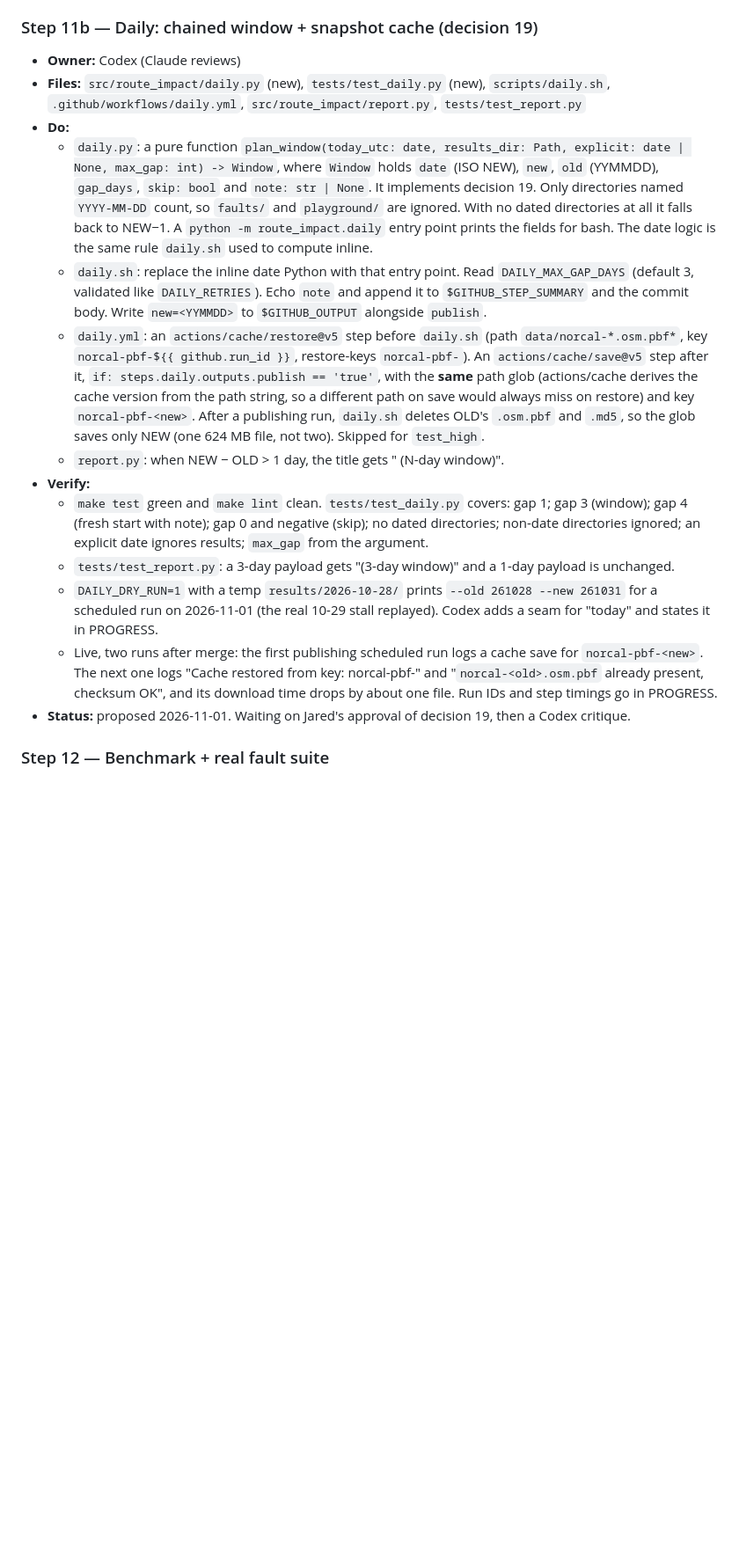
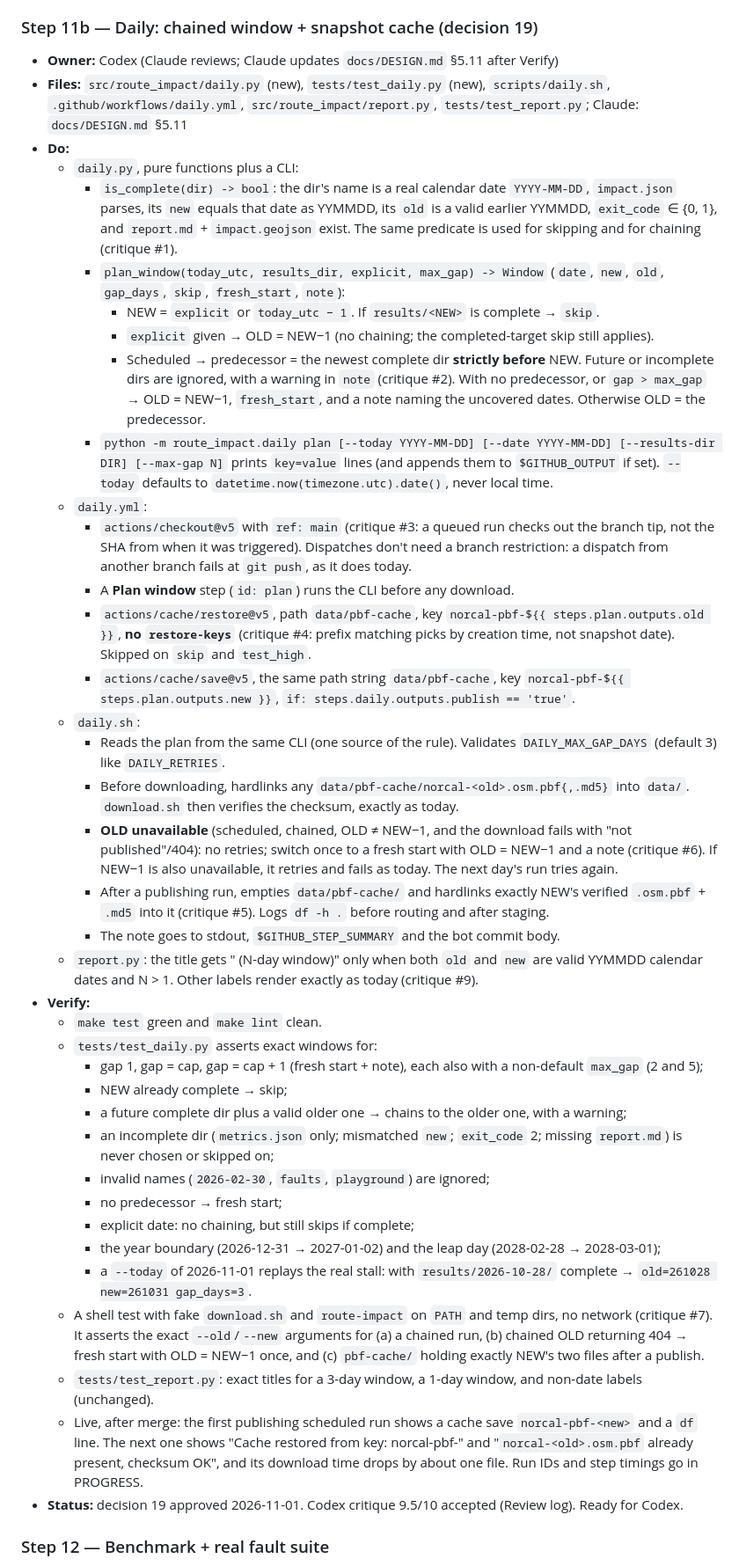
Before and after one commit to jar-narvz/route-impact, a Markdown page: PLAN.md, the part around one of its changes. Shown at 88% size. GitHub-like rendering; blank space fills up the shorter version.

Commit message:
Apply Codex critique to decision 19 and Step 11b

```diff
--- a/PLAN.md
+++ b/PLAN.md
@@ -171,19 +171,44 @@ Ship a public repo that measures how a day of OpenStreetMap edits changes naviga
 - **Status:** done 2026-10-29 (runs 40838962434, 40840231384, 40840922338, 40840270536; see PROGRESS Step 11 Verify)
 
 ### Step 11b — Daily: chained window + snapshot cache (decision 19)
-- **Owner:** Codex (Claude reviews)
-- **Files:** `src/route_impact/daily.py` (new), `tests/test_daily.py` (new), `scripts/daily.sh`, `.github/workflows/daily.yml`, `src/route_impact/report.py`, `tests/test_report.py`
+- **Owner:** Codex (Claude reviews; Claude updates `docs/DESIGN.md` §5.11 after Verify)
+- **Files:** `src/route_impact/daily.py` (new), `tests/test_daily.py` (new), `scripts/daily.sh`, `.github/workflows/daily.yml`, `src/route_impact/report.py`, `tests/test_report.py`; Claude: `docs/DESIGN.md` §5.11
 - **Do:**
-  - `daily.py`: a pure function `plan_window(today_utc: date, results_dir: Path, explicit: date | None, max_gap: int) -> Window`, where `Window` holds `date` (ISO NEW), `new`, `old` (YYMMDD), `gap_days`, `skip: bool` and `note: str | None`. It implements decision 19. Only directories named `YYYY-MM-DD` count, so `faults/` and `playground/` are ignored. With no dated directories at all it falls back to NEW−1. A `python -m route_impact.daily` entry point prints the fields for bash. The date logic is the same rule `daily.sh` used to compute inline.
-  - `daily.sh`: replace the inline date Python with that entry point. Read `DAILY_MAX_GAP_DAYS` (default 3, validated like `DAILY_RETRIES`). Echo `note` and append it to `$GITHUB_STEP_SUMMARY` and the commit body. Write `new=<YYMMDD>` to `$GITHUB_OUTPUT` alongside `publish`.
-  - `daily.yml`: an `actions/cache/restore@v5` step before `daily.sh` (path `data/norcal-*.osm.pbf*`, key `norcal-pbf-${{ github.run_id }}`, restore-keys `norcal-pbf-`). An `actions/cache/save@v5` step after it, `if: steps.daily.outputs.publish == 'true'`, with the **same** path glob (actions/cache derives the cache version from the path string, so a different path on save would always miss on restore) and key `norcal-pbf-<new>`. After a publishing run, `daily.sh` deletes OLD's `.osm.pbf` and `.md5`, so the glob saves only NEW (one 624 MB file, not two). Skipped for `test_high`.
-  - `report.py`: when NEW − OLD > 1 day, the title gets " (N-day window)".
+  - `daily.py`, pure functions plus a CLI:
+    - `is_complete(dir) -> bool`: the dir's name is a real calendar date `YYYY-MM-DD`, `impact.json` parses, its `new` equals that date as YYMMDD, its `old` is a valid earlier YYMMDD, `exit_code` ∈ {0, 1}, and `report.md` + `impact.geojson` exist. The same predicate is used for skipping and for chaining (critique #1).
+    - `plan_window(today_utc, results_dir, explicit, max_gap) -> Window` (`date`, `new`, `old`, `gap_days`, `skip`, `fresh_start`, `note`):
+      - NEW = `explicit` or `today_utc − 1`. If `results/<NEW>` is complete → `skip`.
+      - `explicit` given → OLD = NEW−1 (no chaining; the completed-target skip still applies).
+      - Scheduled → predecessor = the newest complete dir **strictly before** NEW. Future or incomplete dirs are ignored, with a warning in `note` (critique #2). With no predecessor, or `gap > max_gap` → OLD = NEW−1, `fresh_start`, and a note naming the uncovered dates. Otherwise OLD = the predecessor.
+    - `python -m route_impact.daily plan [--today YYYY-MM-DD] [--date YYYY-MM-DD] [--results-dir DIR] [--max-gap N]` prints `key=value` lines (and appends them to `$GITHUB_OUTPUT` if set). `--today` defaults to `datetime.now(timezone.utc).date()`, never local time.
+  - `daily.yml`:
+    - `actions/checkout@v5` with `ref: main` (critique #3: a queued run checks out the branch tip, not the SHA from when it was triggered). Dispatches don't need a branch restriction: a dispatch from another branch fails at `git push`, as it does today.
+    - A **Plan window** step (`id: plan`) runs the CLI before any download.
+    - `actions/cache/restore@v5`, path `data/pbf-cache`, key `norcal-pbf-${{ steps.plan.outputs.old }}`, **no `restore-keys`** (critique #4: prefix matching picks by creation time, not snapshot date). Skipped on `skip` and `test_high`.
+    - `actions/cache/save@v5`, the same path string `data/pbf-cache`, key `norcal-pbf-${{ steps.plan.outputs.new }}`, `if: steps.daily.outputs.publish == 'true'`.
+  - `daily.sh`:
+    - Reads the plan from the same CLI (one source of the rule). Validates `DAILY_MAX_GAP_DAYS` (default 3) like `DAILY_RETRIES`.
+    - Before downloading, hardlinks any `data/pbf-cache/norcal-<old>.osm.pbf{,.md5}` into `data/`. `download.sh` then verifies the checksum, exactly as today.
+    - **OLD unavailable** (scheduled, chained, OLD ≠ NEW−1, and the download fails with "not published"/404): no retries; switch once to a fresh start with OLD = NEW−1 and a note (critique #6). If NEW−1 is also unavailable, it retries and fails as today. The next day's run tries again.
+    - After a publishing run, empties `data/pbf-cache/` and hardlinks exactly NEW's verified `.osm.pbf` + `.md5` into it (critique #5). Logs `df -h .` before routing and after staging.
+    - The note goes to stdout, `$GITHUB_STEP_SUMMARY` and the bot commit body.
+  - `report.py`: the title gets " (N-day window)" only when both `old` and `new` are valid YYMMDD calendar dates and N > 1. Other labels render exactly as today (critique #9).
 - **Verify:**
-  - `make test` green and `make lint` clean. `tests/test_daily.py` covers: gap 1; gap 3 (window); gap 4 (fresh start with note); gap 0 and negative (skip); no dated directories; non-date directories ignored; an explicit date ignores results; `max_gap` from the argument.
-  - `tests/test_report.py`: a 3-day payload gets "(3-day window)" and a 1-day payload is unchanged.
-  - `DAILY_DRY_RUN=1` with a temp `results/2026-10-28/` prints `--old 261028 --new 261031` for a scheduled run on 2026-11-01 (the real 10-29 stall replayed). Codex adds a seam for "today" and states it in PROGRESS.
-  - Live, two runs after merge: the first publishing scheduled run logs a cache save for `norcal-pbf-<new>`. The next one logs "Cache restored from key: norcal-pbf-<old>" and "`norcal-<old>.osm.pbf` already present, checksum OK", and its download time drops by about one file. Run IDs and step timings go in PROGRESS.
-- **Status:** proposed 2026-11-01. Waiting on Jared's approval of decision 19, then a Codex critique.
+  - `make test` green and `make lint` clean.
+  - `tests/test_daily.py` asserts exact windows for:
+    - gap 1, gap = cap, gap = cap + 1 (fresh start + note), each also with a non-default `max_gap` (2 and 5);
+    - NEW already complete → skip;
+    - a future complete dir plus a valid older one → chains to the older one, with a warning;
+    - an incomplete dir (`metrics.json` only; mismatched `new`; `exit_code` 2; missing `report.md`) is never chosen or skipped on;
+    - invalid names (`2026-02-30`, `faults`, `playground`) are ignored;
+    - no predecessor → fresh start;
+    - explicit date: no chaining, but still skips if complete;
+    - the year boundary (2026-12-31 → 2027-01-02) and the leap day (2028-02-28 → 2028-03-01);
+    - a `--today` of 2026-11-01 replays the real stall: with `results/2026-10-28/` complete → `old=261028 new=261031 gap_days=3`.
+  - A shell test with fake `download.sh` and `route-impact` on `PATH` and temp dirs, no network (critique #7). It asserts the exact `--old`/`--new` arguments for (a) a chained run, (b) chained OLD returning 404 → fresh start with OLD = NEW−1 once, and (c) `pbf-cache/` holding exactly NEW's two files after a publish.
+  - `tests/test_report.py`: exact titles for a 3-day window, a 1-day window, and non-date labels (unchanged).
+  - Live, after merge: the first publishing scheduled run shows a cache save `norcal-pbf-<new>` and a `df` line. The next one shows "Cache restored from key: norcal-pbf-<old>" and "`norcal-<old>.osm.pbf` already present, checksum OK", and its download time drops by about one file. Run IDs and step timings go in PROGRESS.
+- **Status:** decision 19 approved 2026-11-01. Codex critique 9.5/10 accepted (Review log). Ready for Codex.
 
 ### Step 12 — Benchmark + real fault suite
 - **Owner:** Codex writes; **Jared runs on the full files**
```
Also changed, not shown: other parts of PLAN.md (+19 -8 lines), PROGRESS.md (+1 -1 lines).
